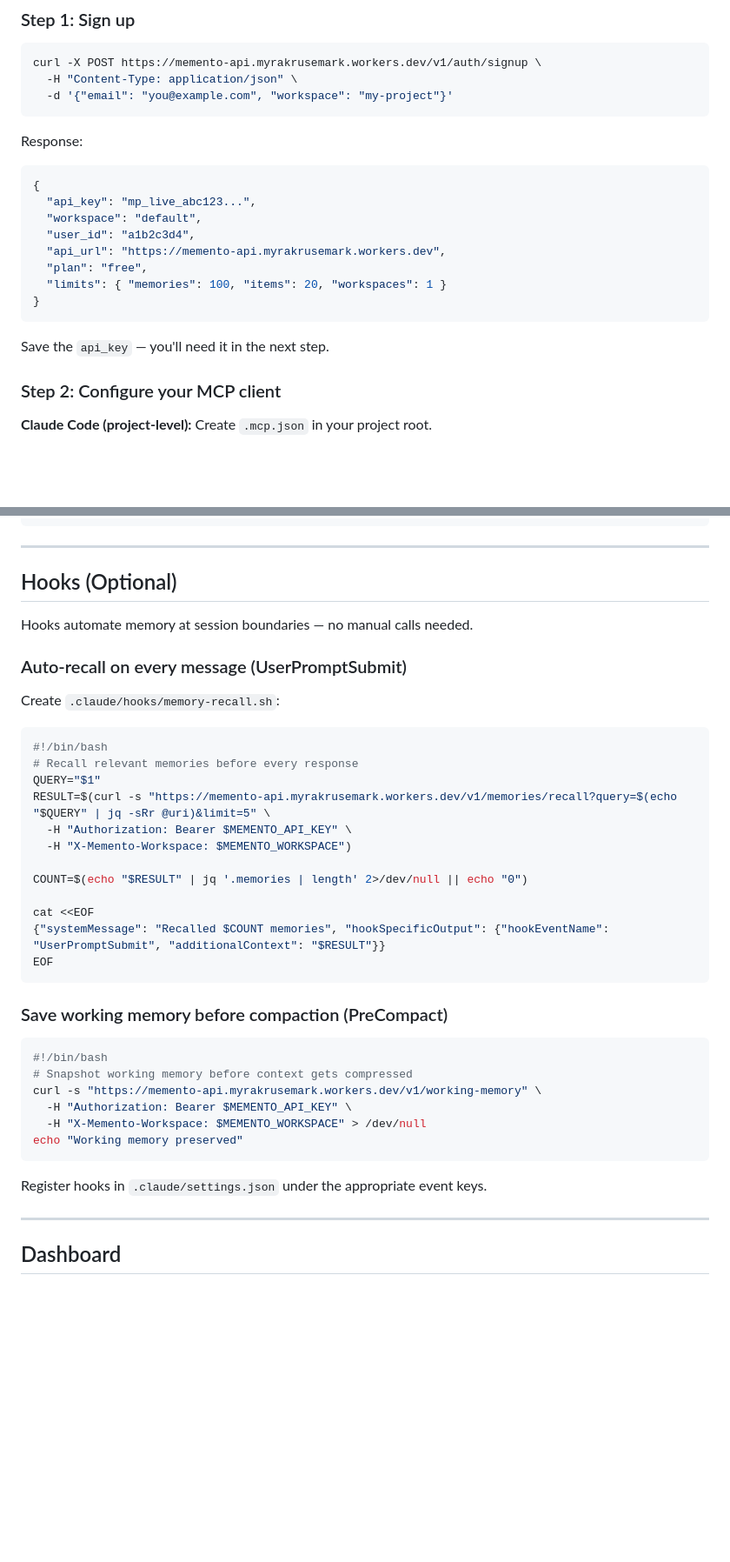
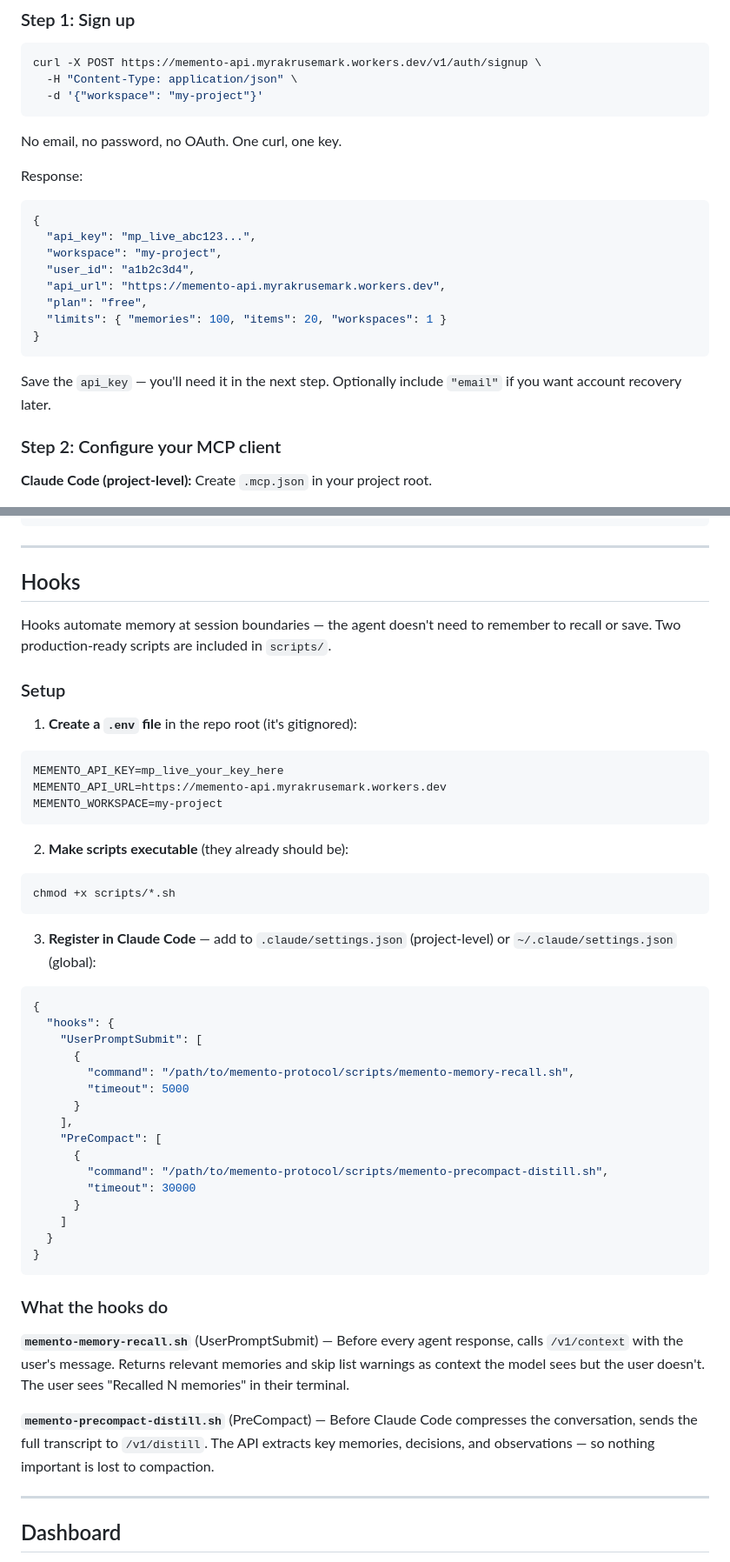
Before and after one commit to myrakrusemark/memento-protocol, a Markdown page: README.md, 2 parts joined by grey strips. Shown at 87% size. GitHub-like rendering; blank space fills up the shorter version.

Commit message:
Make email optional in signup docs, add hooks setup guide
Signup examples no longer include email (it was already optional in
the API). Added complete Hooks section with .env setup, settings.json
registration, and descriptions of both production-ready scripts.
Removed "Hosted mode" qualifier from recall tool description. Fixed
SaaS API Reference signup example to match.

Co-Authored-By: Claude Opus 4.6 <noreply@anthropic.com>

````diff
--- a/README.md
+++ b/README.md
@@ -50,15 +50,17 @@ You should see all tools listed and "All smoke tests passed." This confirms the
 ```bash
 curl -X POST https://memento-api.myrakrusemark.workers.dev/v1/auth/signup \
   -H "Content-Type: application/json" \
-  -d '{"email": "you@example.com", "workspace": "my-project"}'
+  -d '{"workspace": "my-project"}'
 ```
+
+No email, no password, no OAuth. One curl, one key.
 
 Response:
 
 ```json
 {
   "api_key": "mp_live_abc123...",
-  "workspace": "default",
+  "workspace": "my-project",
   "user_id": "a1b2c3d4",
   "api_url": "https://memento-api.myrakrusemark.workers.dev",
   "plan": "free",
@@ -66,7 +68,7 @@ Response:
 }
 ```
 
-Save the `api_key` — you'll need it in the next step.
+Save the `api_key` — you'll need it in the next step. Optionally include `"email"` if you want account recovery later.
 
 ### Step 2: Configure your MCP client
 
@@ -141,41 +143,52 @@ Before session ends:
 
 ---
 
-## Hooks (Optional)
+## Hooks
 
-Hooks automate memory at session boundaries — no manual calls needed.
+Hooks automate memory at session boundaries — the agent doesn't need to remember to recall or save. Two production-ready scripts are included in `scripts/`.
 
-### Auto-recall on every message (UserPromptSubmit)
+### Setup
 
-Create `.claude/hooks/memory-recall.sh`:
+1. **Create a `.env` file** in the repo root (it's gitignored):
 
 ```bash
-#!/bin/bash
-# Recall relevant memories before every response
-QUERY="$1"
-RESULT=$(curl -s "https://memento-api.myrakrusemark.workers.dev/v1/memories/recall?query=$(echo "$QUERY" | jq -sRr @uri)&limit=5" \
-  -H "Authorization: Bearer $MEMENTO_API_KEY" \
-  -H "X-Memento-Workspace: $MEMENTO_WORKSPACE")
-
-COUNT=$(echo "$RESULT" | jq '.memories | length' 2>/dev/null || echo "0")
-
-cat <<EOF
-{"systemMessage": "Recalled $COUNT memories", "hookSpecificOutput": {"hookEventName": "UserPromptSubmit", "additionalContext": "$RESULT"}}
-EOF
+MEMENTO_API_KEY=mp_live_your_key_here
+MEMENTO_API_URL=https://memento-api.myrakrusemark.workers.dev
+MEMENTO_WORKSPACE=my-project
 ```
 
-### Save working memory before compaction (PreCompact)
+2. **Make scripts executable** (they already should be):
 
 ```bash
-#!/bin/bash
-# Snapshot working memory before context gets compressed
-curl -s "https://memento-api.myrakrusemark.workers.dev/v1/working-memory" \
-  -H "Authorization: Bearer $MEMENTO_API_KEY" \
-  -H "X-Memento-Workspace: $MEMENTO_WORKSPACE" > /dev/null
-echo "Working memory preserved"
+chmod +x scripts/*.sh
 ```
 
-Register hooks in `.claude/settings.json` under the appropriate event keys.
+3. **Register in Claude Code** — add to `.claude/settings.json` (project-level) or `~/.claude/settings.json` (global):
+
+```json
+{
+  "hooks": {
+    "UserPromptSubmit": [
+      {
+        "command": "/path/to/memento-protocol/scripts/memento-memory-recall.sh",
+        "timeout": 5000
+      }
+    ],
+    "PreCompact": [
+      {
+        "command": "/path/to/memento-protocol/scripts/memento-precompact-distill.sh",
+        "timeout": 30000
+      }
+    ]
+  }
+}
+```
+
+### What the hooks do
+
+**`memento-memory-recall.sh`** (UserPromptSubmit) — Before every agent response, calls `/v1/context` with the user's message. Returns relevant memories and skip list warnings as context the model sees but the user doesn't. The user sees "Recalled N memories" in their terminal.
+
+**`memento-precompact-distill.sh`** (PreCompact) — Before Claude Code compresses the conversation, sends the full transcript to `/v1/distill`. The API extracts key memories, decisions, and observations — so nothing important is lost to compaction.
 
 ---
 
````
Also changed, not shown: other parts of README.md (+4 -2 lines).
